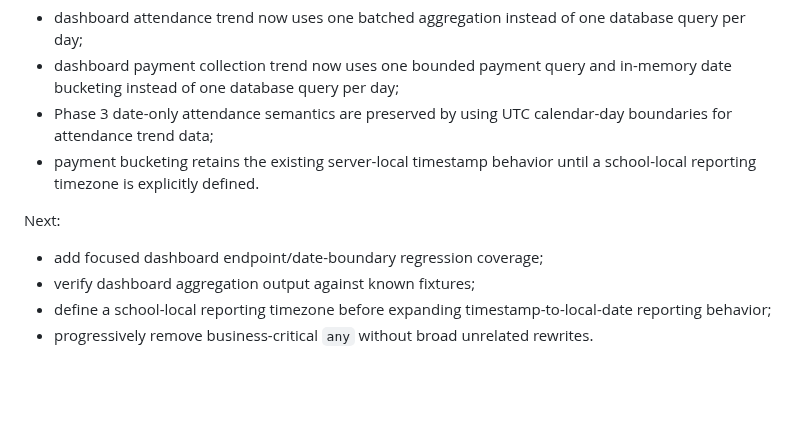
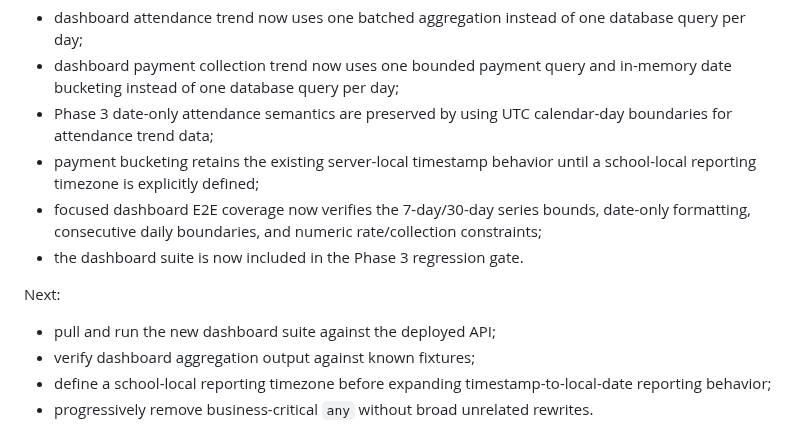
Before and after one commit to araj3539/school-erp, a Markdown page: docs/next-implementation-plan.md, the part around the change. Rendered like a GitHub page; blank space fills up the shorter version.

Commit message:
docs(plan): record dashboard regression coverage

```diff
--- a/docs/next-implementation-plan.md
+++ b/docs/next-implementation-plan.md
@@ -46,10 +46,12 @@ Completed first performance slice:
 - dashboard attendance trend now uses one batched aggregation instead of one database query per day;
 - dashboard payment collection trend now uses one bounded payment query and in-memory date bucketing instead of one database query per day;
 - Phase 3 date-only attendance semantics are preserved by using UTC calendar-day boundaries for attendance trend data;
-- payment bucketing retains the existing server-local timestamp behavior until a school-local reporting timezone is explicitly defined.
+- payment bucketing retains the existing server-local timestamp behavior until a school-local reporting timezone is explicitly defined;
+- focused dashboard E2E coverage now verifies the 7-day/30-day series bounds, date-only formatting, consecutive daily boundaries, and numeric rate/collection constraints;
+- the dashboard suite is now included in the Phase 3 regression gate.
 
 Next:
-- add focused dashboard endpoint/date-boundary regression coverage;
+- pull and run the new dashboard suite against the deployed API;
 - verify dashboard aggregation output against known fixtures;
 - define a school-local reporting timezone before expanding timestamp-to-local-date reporting behavior;
 - progressively remove business-critical `any` without broad unrelated rewrites.
```
